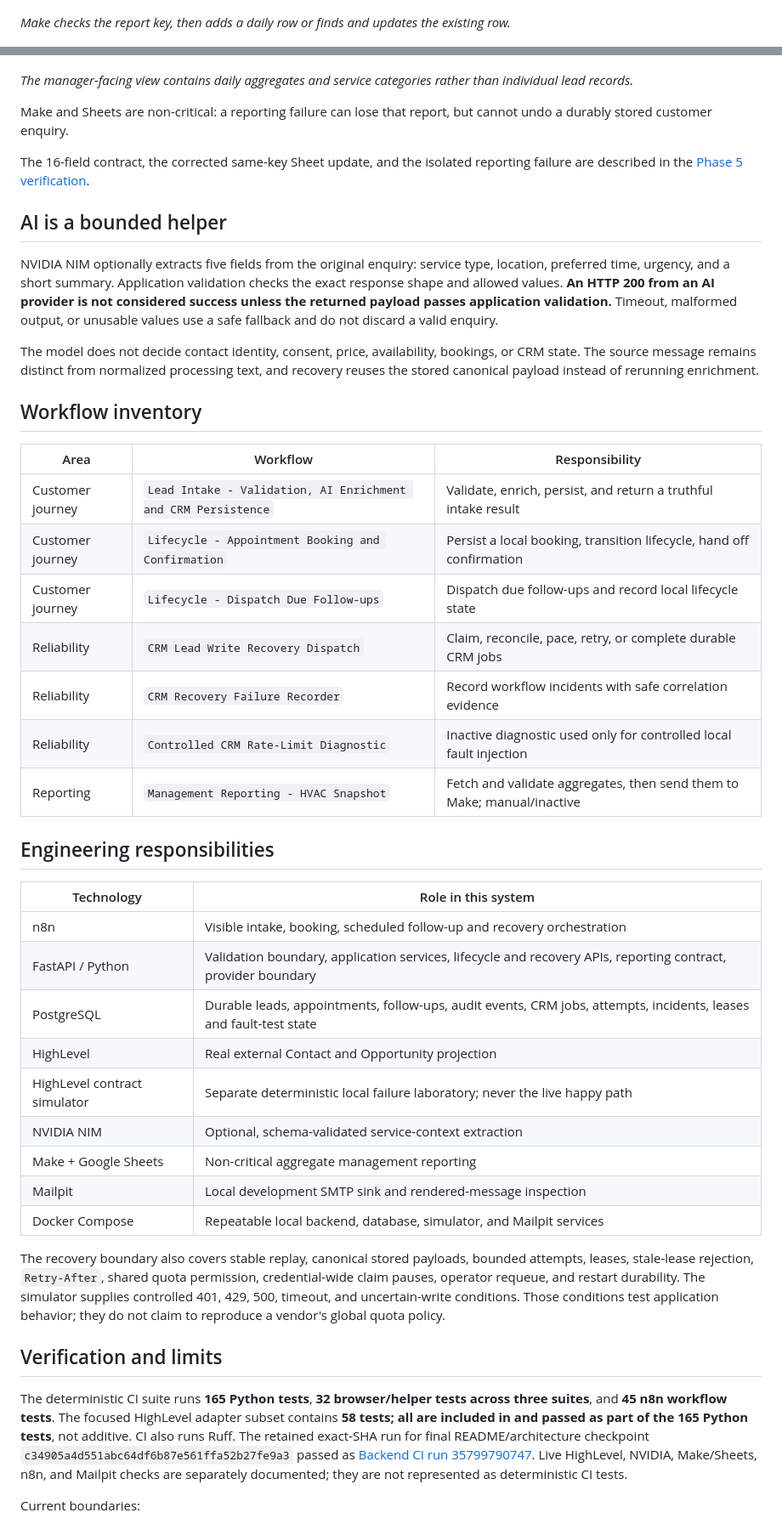
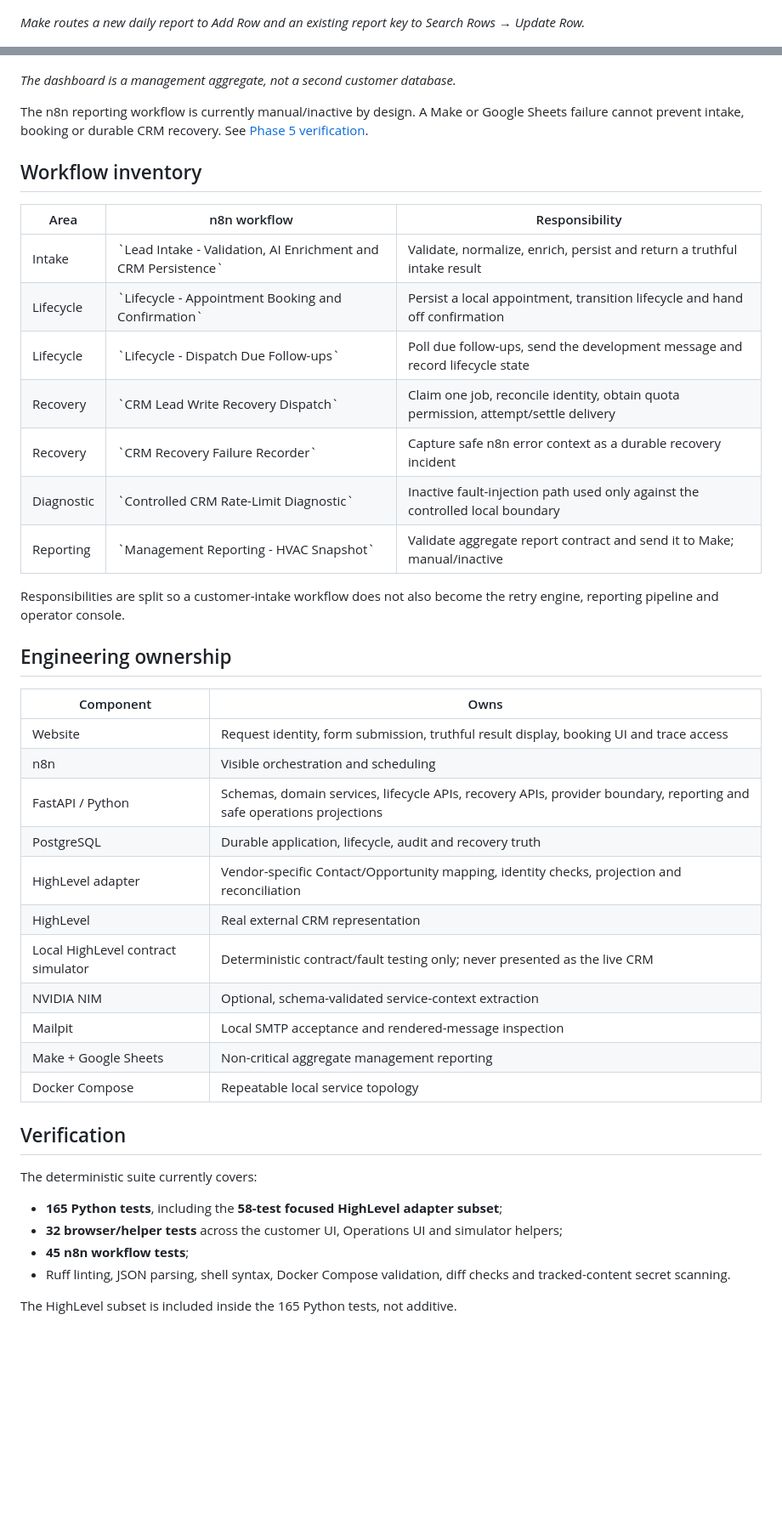
Before and after one commit to kabbersokhi-boop/client-lead-intake-booking-recovery-automation, a Markdown page: README.md, 2 parts joined by grey strips. Shown at 85% size. Rendered like a GitHub page; blank space fills up the shorter version.

```diff
--- a/README.md
+++ b/README.md
@@ -185,53 +223,52 @@ The demonstrated Make scenario adds a row for the first business date. For a rep
 
 ![Make management-reporting scenario](docs/assets/readme/09_make_reporting_scenario.png)
 
-*Make checks the report key, then adds a daily row or finds and updates the existing row.*
+*Make routes a new daily report to Add Row and an existing report key to Search Rows → Update Row.*
 
 ![HVAC aggregate management dashboard in Google Sheets](docs/assets/readme/10_management_dashboard.png)
 
-*The manager-facing view contains daily aggregates and service categories rather than individual lead records.*
+*The dashboard is a management aggregate, not a second customer database.*
 
-Make and Sheets are non-critical: a reporting failure can lose that report, but cannot undo a durably stored customer enquiry.
-
-The 16-field contract, the corrected same-key Sheet update, and the isolated reporting failure are described in the [Phase 5 verification](docs/phase-5-verification.md).
-
-## AI is a bounded helper
-
-NVIDIA NIM optionally extracts five fields from the original enquiry: service type, location, preferred time, urgency, and a short summary. Application validation checks the exact response shape and allowed values. **An HTTP 200 from an AI provider is not considered success unless the returned payload passes application validation.** Timeout, malformed output, or unusable values use a safe fallback and do not discard a valid enquiry.
-
-The model does not decide contact identity, consent, price, availability, bookings, or CRM state. The source message remains distinct from normalized processing text, and recovery reuses the stored canonical payload instead of rerunning enrichment.
+The n8n reporting workflow is currently manual/inactive by design. A Make or Google Sheets failure cannot prevent intake, booking or durable CRM recovery. See [Phase 5 verification](docs/phase-5-verification.md).
 
 ## Workflow inventory
 
-| Area | Workflow | Responsibility |
+| Area | n8n workflow | Responsibility |
 | --- | --- | --- |
-| Customer journey | `Lead Intake - Validation, AI Enrichment and CRM Persistence` | Validate, enrich, persist, and return a truthful intake result |
-| Customer journey | `Lifecycle - Appointment Booking and Confirmation` | Persist a local booking, transition lifecycle, hand off confirmation |
-| Customer journey | `Lifecycle - Dispatch Due Follow-ups` | Dispatch due follow-ups and record local lifecycle state |
-| Reliability | `CRM Lead Write Recovery Dispatch` | Claim, reconcile, pace, retry, or complete durable CRM jobs |
-| Reliability | `CRM Recovery Failure Recorder` | Record workflow incidents with safe correlation evidence |
-| Reliability | `Controlled CRM Rate-Limit Diagnostic` | Inactive diagnostic used only for controlled local fault injection |
-| Reporting | `Management Reporting - HVAC Snapshot` | Fetch and validate aggregates, then send them to Make; manual/inactive |
+| Intake | \`Lead Intake - Validation, AI Enrichment and CRM Persistence\` | Validate, normalize, enrich, persist and return a truthful intake result |
+| Lifecycle | \`Lifecycle - Appointment Booking and Confirmation\` | Persist a local appointment, transition lifecycle and hand off confirmation |
+| Lifecycle | \`Lifecycle - Dispatch Due Follow-ups\` | Poll due follow-ups, send the development message and record lifecycle state |
+| Recovery | \`CRM Lead Write Recovery Dispatch\` | Claim one job, reconcile identity, obtain quota permission, attempt/settle delivery |
+| Recovery | \`CRM Recovery Failure Recorder\` | Capture safe n8n error context as a durable recovery incident |
+| Diagnostic | \`Controlled CRM Rate-Limit Diagnostic\` | Inactive fault-injection path used only against the controlled local boundary |
+| Reporting | \`Management Reporting - HVAC Snapshot\` | Validate aggregate report contract and send it to Make; manual/inactive |
 
-## Engineering responsibilities
+Responsibilities are split so a customer-intake workflow does not also become the retry engine, reporting pipeline and operator console.
 
-| Technology | Role in this system |
+## Engineering ownership
+
+| Component | Owns |
 | --- | --- |
-| n8n | Visible intake, booking, scheduled follow-up and recovery orchestration |
-| FastAPI / Python | Validation boundary, application services, lifecycle and recovery APIs, reporting contract, provider boundary |
-| PostgreSQL | Durable leads, appointments, follow-ups, audit events, CRM jobs, attempts, incidents, leases and fault-test state |
-| HighLevel | Real external Contact and Opportunity projection |
-| HighLevel contract simulator | Separate deterministic local failure laboratory; never the live happy path |
+| Website | Request identity, form submission, truthful result display, booking UI and trace access |
+| n8n | Visible orchestration and scheduling |
+| FastAPI / Python | Schemas, domain services, lifecycle APIs, recovery APIs, provider boundary, reporting and safe operations projections |
+| PostgreSQL | Durable application, lifecycle, audit and recovery truth |
+| HighLevel adapter | Vendor-specific Contact/Opportunity mapping, identity checks, projection and reconciliation |
+| HighLevel | Real external CRM representation |
+| Local HighLevel contract simulator | Deterministic contract/fault testing only; never presented as the live CRM |
 | NVIDIA NIM | Optional, schema-validated service-context extraction |
+| Mailpit | Local SMTP acceptance and rendered-message inspection |
 | Make + Google Sheets | Non-critical aggregate management reporting |
-| Mailpit | Local development SMTP sink and rendered-message inspection |
-| Docker Compose | Repeatable local backend, database, simulator, and Mailpit services |
+| Docker Compose | Repeatable local service topology |
 
-The recovery boundary also covers stable replay, canonical stored payloads, bounded attempts, leases, stale-lease rejection, `Retry-After`, shared quota permission, credential-wide claim pauses, operator requeue, and restart durability. The simulator supplies controlled 401, 429, 500, timeout, and uncertain-write conditions. Those conditions test application behavior; they do not claim to reproduce a vendor's global quota policy.
+## Verification
 
-## Verification and limits
+The deterministic suite currently covers:
 
-The deterministic CI suite runs **165 Python tests**, **32 browser/helper tests across three suites**, and **45 n8n workflow tests**. The focused HighLevel adapter subset contains **58 tests; all are included in and passed as part of the 165 Python tests**, not additive. CI also runs Ruff. The retained exact-SHA run for final README/architecture checkpoint `c34905a4d551abc64df6b87e561ffa52b27fe9a3` passed as [Backend CI run 35799790747](https://github.com/kabbersokhi-boop/client-lead-intake-booking-recovery-automation/actions/runs/35799790747). Live HighLevel, NVIDIA, Make/Sheets, n8n, and Mailpit checks are separately documented; they are not represented as deterministic CI tests.
+- **165 Python tests**, including the **58-test focused HighLevel adapter subset**;
+- **32 browser/helper tests** across the customer UI, Operations UI and simulator helpers;
+- **45 n8n workflow tests**;
+- Ruff linting, JSON parsing, shell syntax, Docker Compose validation, diff checks and tracked-content secret scanning.
 
-Current boundaries:
+The HighLevel subset is included inside the 165 Python tests, not additive.
 
```
Also changed, not shown: other parts of README.md (+174 -112 lines).
